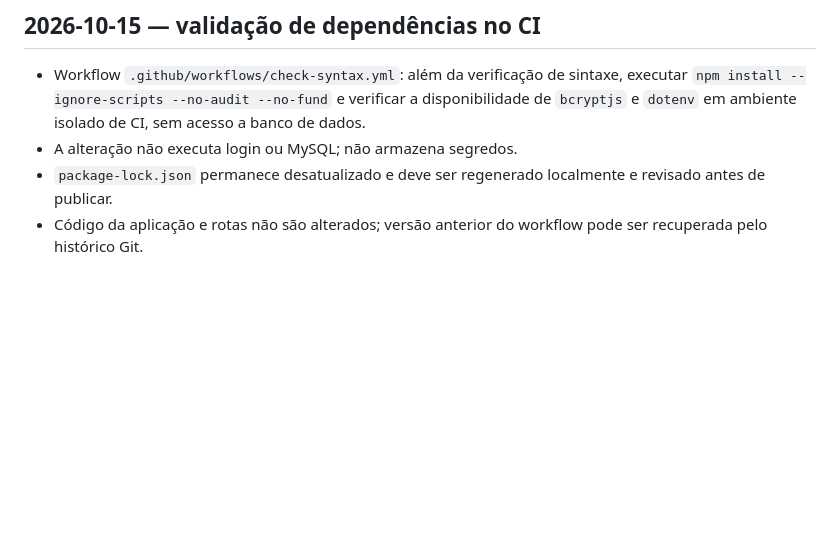
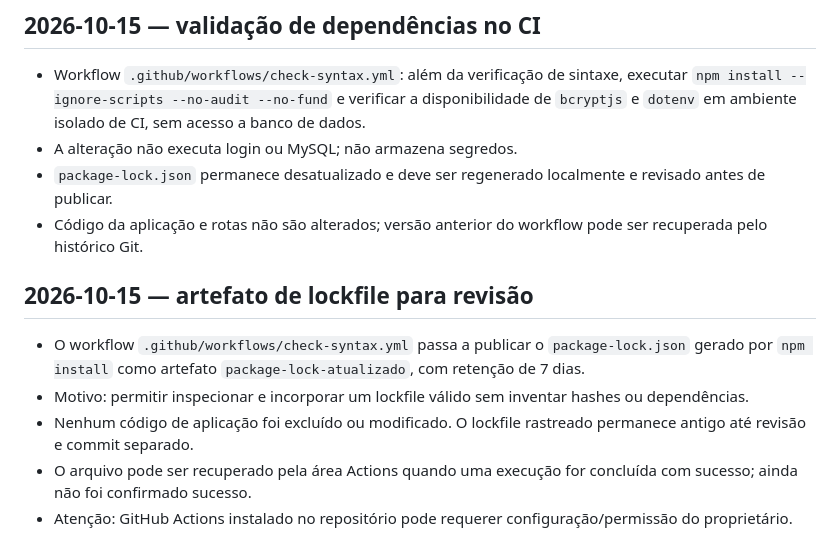
Before and after one commit to tomaszeswisc/api-troca-tudo, a Markdown page: SECURITY_CHANGELOG.md, the part around the change. GitHub-like rendering; blank space fills up the shorter version.

Commit message:
docs: record lockfile CI artifact plan

```diff
--- a/SECURITY_CHANGELOG.md
+++ b/SECURITY_CHANGELOG.md
@@ -92,3 +92,11 @@ Consulte o histórico de commits em https://github.com/tomaszeswisc/api-troca-tu
 - A alteração não executa login ou MySQL; não armazena segredos.
 - `package-lock.json` permanece desatualizado e deve ser regenerado localmente e revisado antes de publicar.
 - Código da aplicação e rotas não são alterados; versão anterior do workflow pode ser recuperada pelo histórico Git.
+
+## 2026-10-15 — artefato de lockfile para revisão
+
+- O workflow `.github/workflows/check-syntax.yml` passa a publicar o `package-lock.json` gerado por `npm install` como artefato `package-lock-atualizado`, com retenção de 7 dias.
+- Motivo: permitir inspecionar e incorporar um lockfile válido sem inventar hashes ou dependências.
+- Nenhum código de aplicação foi excluído ou modificado. O lockfile rastreado permanece antigo até revisão e commit separado.
+- O arquivo pode ser recuperado pela área Actions quando uma execução for concluída com sucesso; ainda não foi confirmado sucesso.
+- Atenção: GitHub Actions instalado no repositório pode requerer configuração/permissão do proprietário.
```
